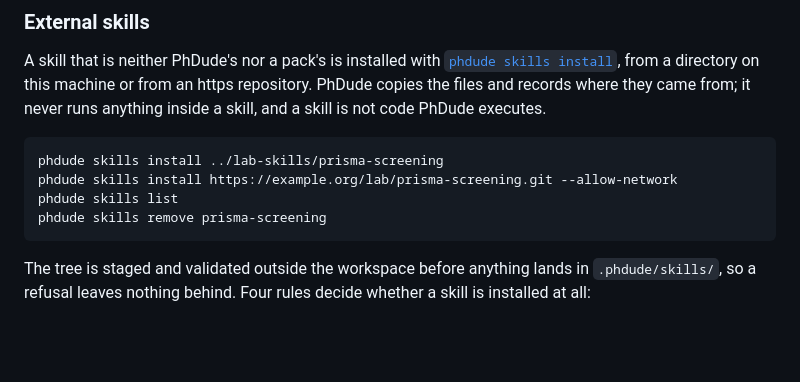
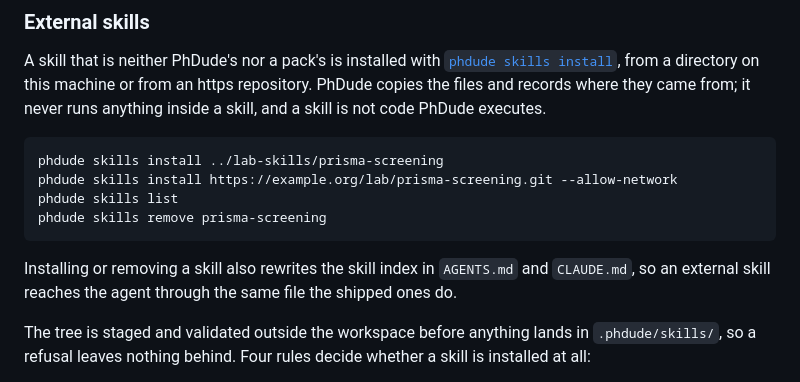
Before and after one commit to LucioY250/phdude, a Markdown page: docs/extending.md, the part around the change. GitHub-like rendering; blank space fills up the shorter version.

````diff
--- a/docs/extending.md
+++ b/docs/extending.md
@@ -337,6 +337,9 @@ phdude skills install https://example.org/lab/prisma-screening.git --allow-netwo
 phdude skills list
 phdude skills remove prisma-screening
 ```
+
+Installing or removing a skill also rewrites the skill index in `AGENTS.md` and `CLAUDE.md`, so
+an external skill reaches the agent through the same file the shipped ones do.
 
 The tree is staged and validated outside the workspace before anything lands in
 `.phdude/skills/`, so a refusal leaves nothing behind. Four rules decide whether a skill is
````
Also changed, not shown: docs/cli.md (+4 -0 lines).
